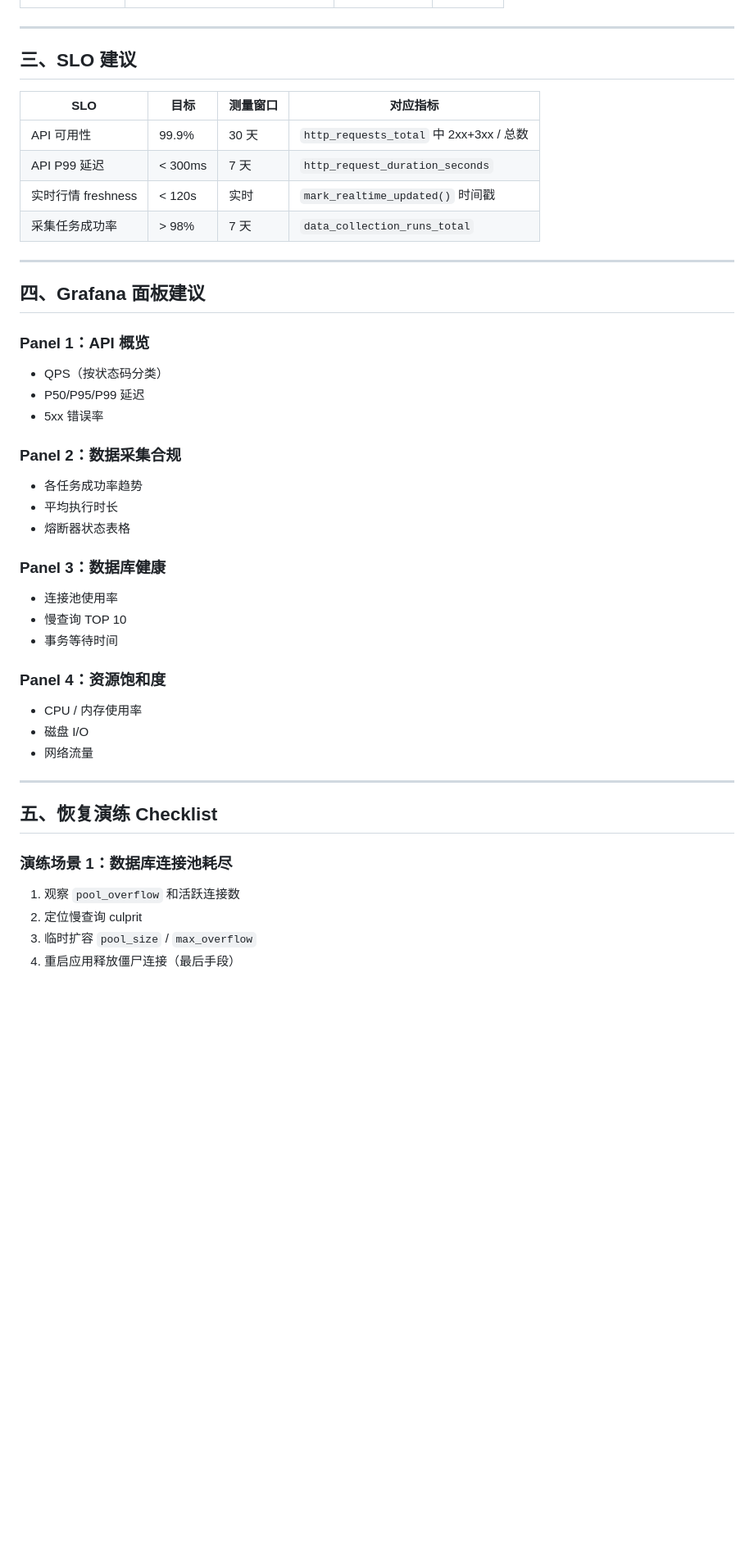
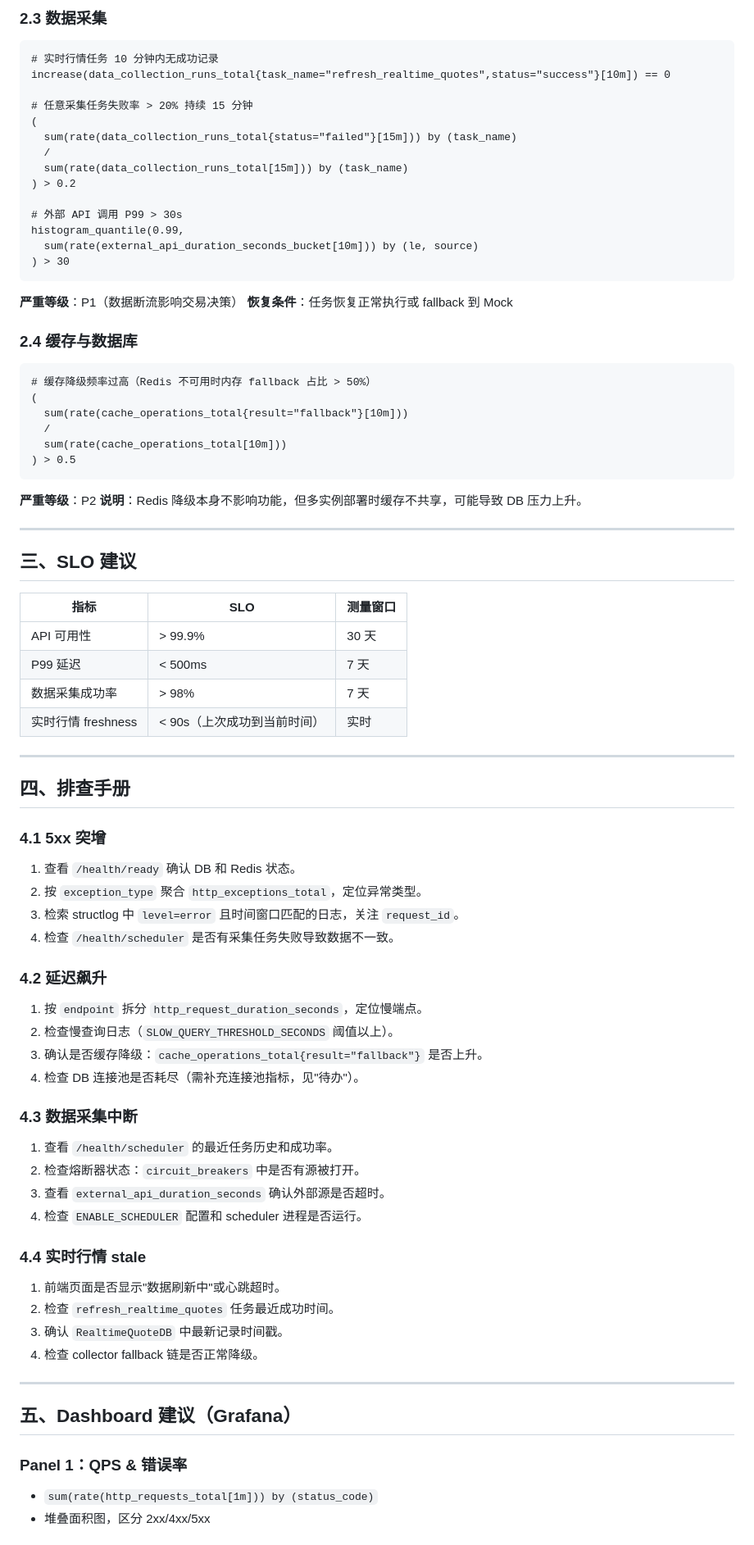
Before and after one commit to jwj911/project_rich_snowball, a Markdown page: python/docs/observability_runbook.md, the part around one of its changes. Shown at 82% size. GitHub-like rendering; blank space fills up the shorter version.

````diff
--- a/python/docs/observability_runbook.md
+++ b/python/docs/observability_runbook.md
@@ -49,46 +86,87 @@
+### 2.3 数据采集
+
+```promql
+# 实时行情任务 10 分钟内无成功记录
+increase(data_collection_runs_total{task_name="refresh_realtime_quotes",status="success"}[10m]) == 0
+
+# 任意采集任务失败率 > 20% 持续 15 分钟
+(
+  sum(rate(data_collection_runs_total{status="failed"}[15m])) by (task_name)
+  /
+  sum(rate(data_collection_runs_total[15m])) by (task_name)
+) > 0.2
+
+# 外部 API 调用 P99 > 30s
+histogram_quantile(0.99,
+  sum(rate(external_api_duration_seconds_bucket[10m])) by (le, source)
+) > 30
+```
+
+**严重等级**：P1（数据断流影响交易决策）
+**恢复条件**：任务恢复正常执行或 fallback 到 Mock
+
+### 2.4 缓存与数据库
+
+```promql
+# 缓存降级频率过高（Redis 不可用时内存 fallback 占比 > 50%）
+(
+  sum(rate(cache_operations_total{result="fallback"}[10m]))
+  /
+  sum(rate(cache_operations_total[10m]))
+) > 0.5
+```
+
+**严重等级**：P2
+**说明**：Redis 降级本身不影响功能，但多实例部署时缓存不共享，可能导致 DB 压力上升。
 
 ---
 
 ## 三、SLO 建议
 
-| SLO | 目标 | 测量窗口 | 对应指标 |
-|-----|------|----------|----------|
-| API 可用性 | 99.9% | 30 天 | `http_requests_total` 中 2xx+3xx / 总数 |
-| API P99 延迟 | < 300ms | 7 天 | `http_request_duration_seconds` |
-| 实时行情 freshness | < 120s | 实时 | `mark_realtime_updated()` 时间戳 |
-| 采集任务成功率 | > 98% | 7 天 | `data_collection_runs_total` |
+| 指标 | SLO | 测量窗口 |
+|------|-----|----------|
+| API 可用性 | > 99.9% | 30 天 |
+| P99 延迟 | < 500ms | 7 天 |
+| 数据采集成功率 | > 98% | 7 天 |
+| 实时行情 freshness | < 90s（上次成功到当前时间） | 实时 |
 
 ---
 
-## 四、Grafana 面板建议
+## 四、排查手册
 
-### Panel 1：API 概览
-- QPS（按状态码分类）
-- P50/P95/P99 延迟
-- 5xx 错误率
+### 4.1 5xx 突增
 
-### Panel 2：数据采集合规
-- 各任务成功率趋势
-- 平均执行时长
-- 熔断器状态表格
+1. 查看 `/health/ready` 确认 DB 和 Redis 状态。
+2. 按 `exception_type` 聚合 `http_exceptions_total`，定位异常类型。
+3. 检索 structlog 中 `level=error` 且时间窗口匹配的日志，关注 `request_id`。
+4. 检查 `/health/scheduler` 是否有采集任务失败导致数据不一致。
 
-### Panel 3：数据库健康
-- 连接池使用率
-- 慢查询 TOP 10
-- 事务等待时间
+### 4.2 延迟飙升
 
-### Panel 4：资源饱和度
-- CPU / 内存使用率
-- 磁盘 I/O
-- 网络流量
+1. 按 `endpoint` 拆分 `http_request_duration_seconds`，定位慢端点。
+2. 检查慢查询日志（`SLOW_QUERY_THRESHOLD_SECONDS` 阈值以上）。
+3. 确认是否缓存降级：`cache_operations_total{result="fallback"}` 是否上升。
+4. 检查 DB 连接池是否耗尽（需补充连接池指标，见"待办"）。
+
+### 4.3 数据采集中断
+
+1. 查看 `/health/scheduler` 的最近任务历史和成功率。
+2. 检查熔断器状态：`circuit_breakers` 中是否有源被打开。
+3. 查看 `external_api_duration_seconds` 确认外部源是否超时。
+4. 检查 `ENABLE_SCHEDULER` 配置和 scheduler 进程是否运行。
+
+### 4.4 实时行情 stale
+
+1. 前端页面是否显示"数据刷新中"或心跳超时。
+2. 检查 `refresh_realtime_quotes` 任务最近成功时间。
+3. 确认 `RealtimeQuoteDB` 中最新记录时间戳。
+4. 检查 collector fallback 链是否正常降级。
 
 ---
 
-## 五、恢复演练 Checklist
+## 五、Dashboard 建议（Grafana）
 
-### 演练场景 1：数据库连接池耗尽
-1. 观察 `pool_overflow` 和活跃连接数
-2. 定位慢查询 culprit
-3. 临时扩容 `pool_size` / `max_overflow`
-4. 重启应用释放僵尸连接（最后手段）
+### Panel 1：QPS & 错误率
+- `sum(rate(http_requests_total[1m])) by (status_code)`
+- 堆叠面积图，区分 2xx/4xx/5xx
 
````
Also changed, not shown: other parts of python/docs/observability_runbook.md (+92 -51 lines).
